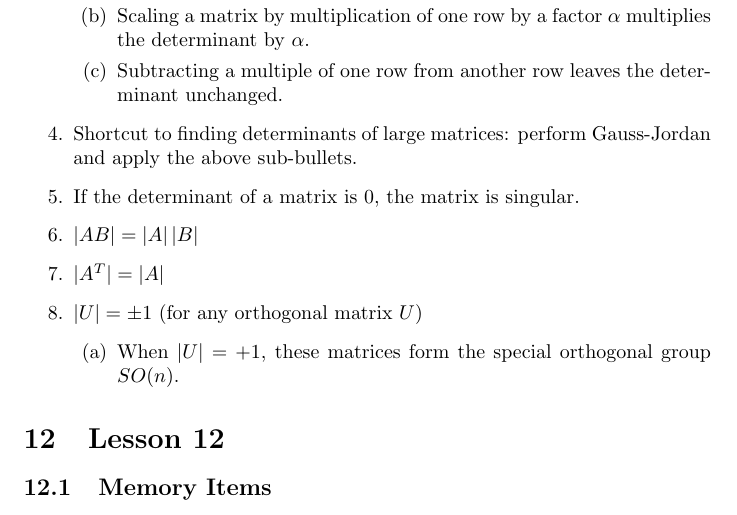
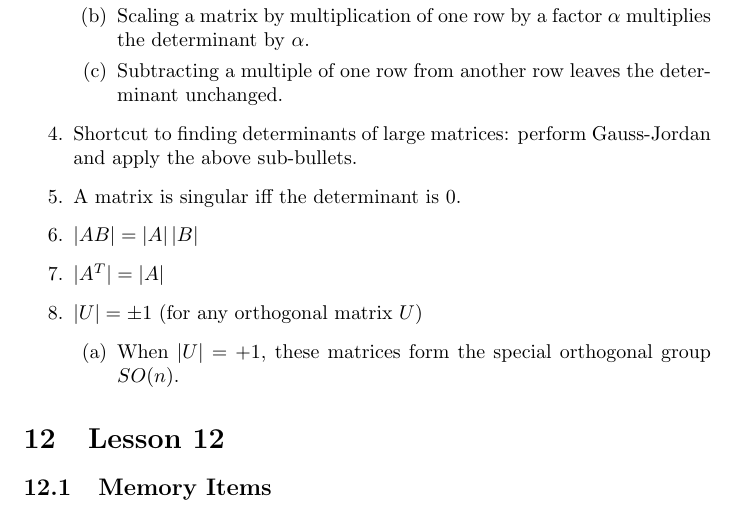
Before and after one commit to krishpatel2067/MATH337-Reference, a LaTeX document (main.tex, which reads lessons/lesson11.tex): part of page 5 of 7, cut so that both start at the same text. Compiled offline with pdfLaTeX.

Commit message:
Change wording

```diff
--- a/lessons/lesson11.tex
+++ b/lessons/lesson11.tex
@@ -13,7 +13,7 @@ Informal memory items since none were officially provided.
         \item Subtracting a multiple of one row from another row leaves the determinant unchanged.
     \end{enumerate}
     \item Shortcut to finding determinants of large matrices: perform Gauss-Jordan and apply the above sub-bullets.
-    \item If the determinant of a matrix is 0, the matrix is singular.
+    \item A matrix is singular iff the determinant is 0.
     \item $|AB|=|A|\,|B|$
     \item $|A^T|=|A|$
     \item $|U|=\pm{1}$ (for any orthogonal matrix $U$)
```
